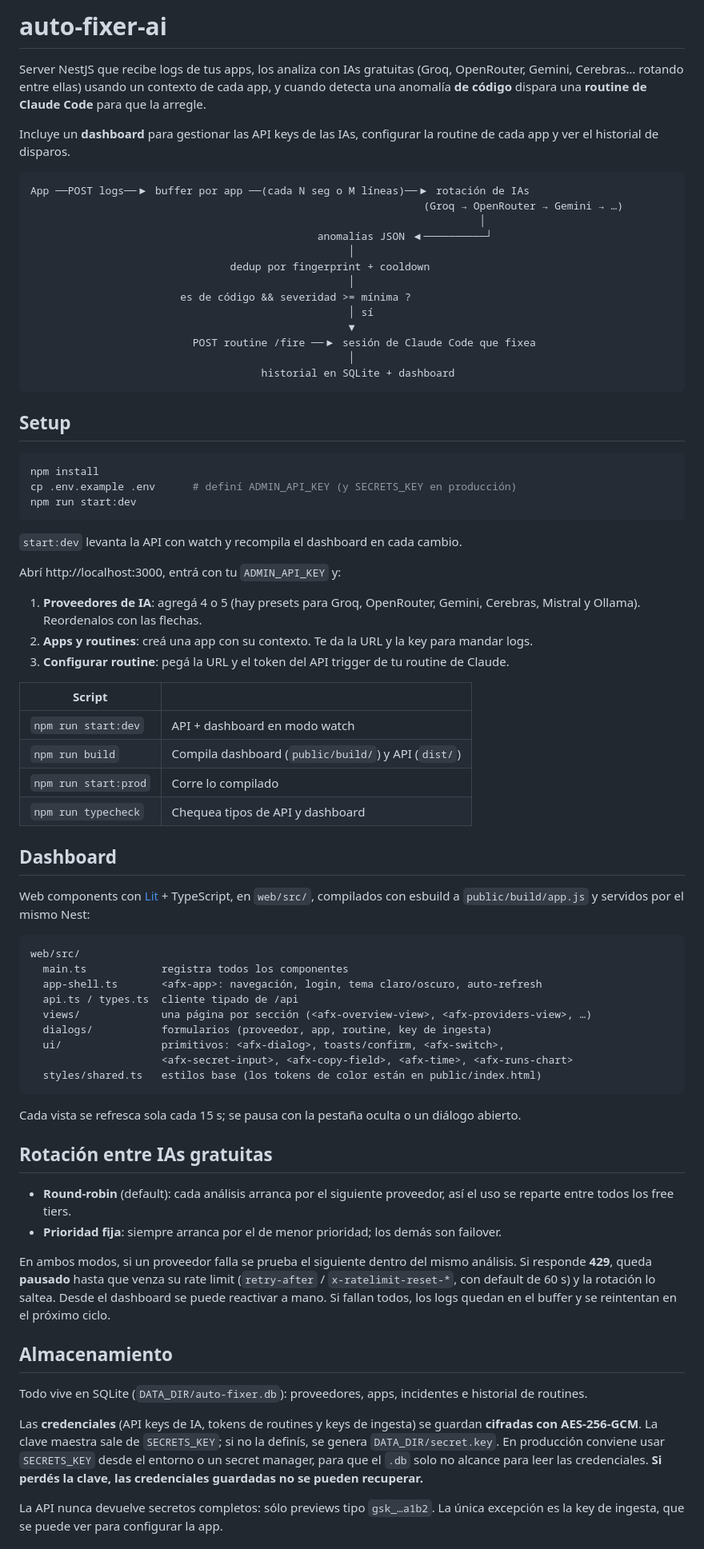
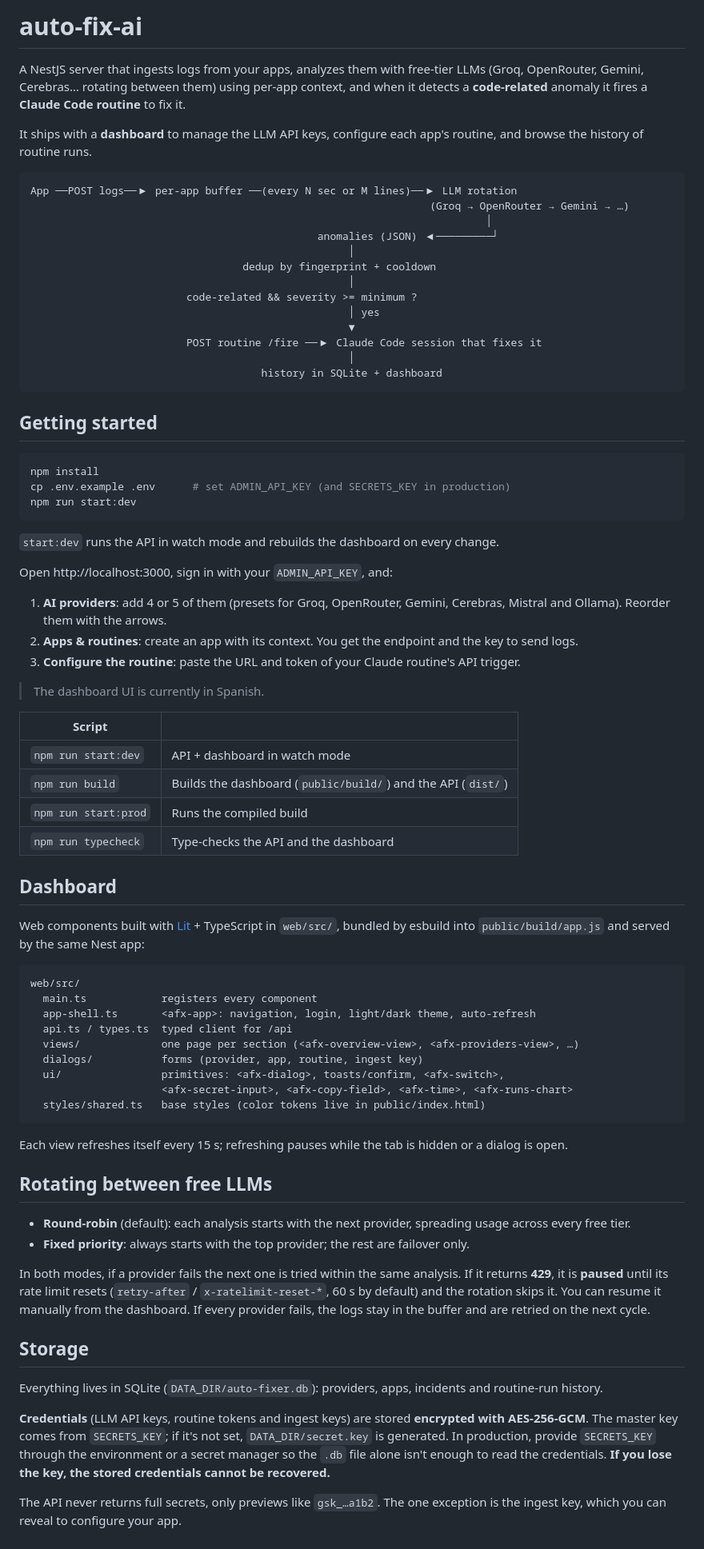
Before and after one commit to rodrireddev/auto-fix-ai, a Markdown page: README.md, the part around one of its changes. Shown at 80% size. GitHub-like rendering.

Commit message:
Translate README to English
Co-Authored-By: Claude Opus 5.5 <noreply@anthropic.com>

````diff
--- a/README.md
+++ b/README.md
@@ -1,78 +1,80 @@
-# auto-fixer-ai
+# auto-fix-ai
 
-Server NestJS que recibe logs de tus apps, los analiza con IAs gratuitas (Groq, OpenRouter, Gemini, Cerebras… rotando entre ellas) usando un contexto de cada app, y cuando detecta una anomalía **de código** dispara una **routine de Claude Code** para que la arregle.
+A NestJS server that ingests logs from your apps, analyzes them with free-tier LLMs (Groq, OpenRouter, Gemini, Cerebras… rotating between them) using per-app context, and when it detects a **code-related** anomaly it fires a **Claude Code routine** to fix it.
 
-Incluye un **dashboard** para gestionar las API keys de las IAs, configurar la routine de cada app y ver el historial de disparos.
+It ships with a **dashboard** to manage the LLM API keys, configure each app's routine, and browse the history of routine runs.
 
 ```
-App ──POST logs──▶ buffer por app ──(cada N seg o M líneas)──▶ rotación de IAs
-                                                               (Groq → OpenRouter → Gemini → …)
-                                                                        │
-                                              anomalías JSON ◀──────────┘
+App ──POST logs──▶ per-app buffer ──(every N sec or M lines)──▶ LLM rotation
+                                                                (Groq → OpenRouter → Gemini → …)
+                                                                         │
+                                              anomalies (JSON) ◀─────────┘
                                                    │
-                                dedup por fingerprint + cooldown
+                                  dedup by fingerprint + cooldown
                                                    │
-                        es de código && severidad >= mínima ?
-                                                   │ sí
+                         code-related && severity >= minimum ?
+                                                   │ yes
                                                    ▼
-                          POST routine /fire ──▶ sesión de Claude Code que fixea
+                         POST routine /fire ──▶ Claude Code session that fixes it
                                                    │
-                                     historial en SQLite + dashboard
+                                     history in SQLite + dashboard
 ```
 
-## Setup
+## Getting started
 
 ```bash
 npm install
-cp .env.example .env      # definí ADMIN_API_KEY (y SECRETS_KEY en producción)
+cp .env.example .env      # set ADMIN_API_KEY (and SECRETS_KEY in production)
 npm run start:dev
 ```
 
-`start:dev` levanta la API con watch y recompila el dashboard en cada cambio.
+`start:dev` runs the API in watch mode and rebuilds the dashboard on every change.
 
-Abrí http://localhost:3000, entrá con tu `ADMIN_API_KEY` y:
+Open http://localhost:3000, sign in with your `ADMIN_API_KEY`, and:
 
-1. **Proveedores de IA**: agregá 4 o 5 (hay presets para Groq, OpenRouter, Gemini, Cerebras, Mistral y Ollama). Reordenalos con las flechas.
-2. **Apps y routines**: creá una app con su contexto. Te da la URL y la key para mandar logs.
-3. **Configurar routine**: pegá la URL y el token del API trigger de tu routine de Claude.
+1. **AI providers**: add 4 or 5 of them (presets for Groq, OpenRouter, Gemini, Cerebras, Mistral and Ollama). Reorder them with the arrows.
+2. **Apps & routines**: create an app with its context. You get the endpoint and the key to send logs.
+3. **Configure the routine**: paste the URL and token of your Claude routine's API trigger.
+
+> The dashboard UI is currently in Spanish.
 
 | Script | |
 |---|---|
-| `npm run start:dev` | API + dashboard en modo watch |
-| `npm run build` | Compila dashboard (`public/build/`) y API (`dist/`) |
-| `npm run start:prod` | Corre lo compilado |
-| `npm run typecheck` | Chequea tipos de API y dashboard |
+| `npm run start:dev` | API + dashboard in watch mode |
+| `npm run build` | Builds the dashboard (`public/build/`) and the API (`dist/`) |
+| `npm run start:prod` | Runs the compiled build |
+| `npm run typecheck` | Type-checks the API and the dashboard |
 
 ## Dashboard
 
-Web components con [Lit](https://lit.dev) + TypeScript, en `web/src/`, compilados con esbuild a `public/build/app.js` y servidos por el mismo Nest:
+Web components built with [Lit](https://lit.dev) + TypeScript in `web/src/`, bundled by esbuild into `public/build/app.js` and served by the same Nest app:
 
 ```
 web/src/
-  main.ts            registra todos los componentes
-  app-shell.ts       <afx-app>: navegación, login, tema claro/oscuro, auto-refresh
-  api.ts / types.ts  cliente tipado de /api
-  views/             una página por sección (<afx-overview-view>, <afx-providers-view>, …)
-  dialogs/           formularios (proveedor, app, routine, key de ingesta)
-  ui/                primitivos: <afx-dialog>, toasts/confirm, <afx-switch>,
+  main.ts            registers every component
+  app-shell.ts       <afx-app>: navigation, login, light/dark theme, auto-refresh
+  api.ts / types.ts  typed client for /api
+  views/             one page per section (<afx-overview-view>, <afx-providers-view>, …)
+  dialogs/           forms (provider, app, routine, ingest key)
+  ui/                primitives: <afx-dialog>, toasts/confirm, <afx-switch>,
                      <afx-secret-input>, <afx-copy-field>, <afx-time>, <afx-runs-chart>
-  styles/shared.ts   estilos base (los tokens de color están en public/index.html)
+  styles/shared.ts   base styles (color tokens live in public/index.html)
 ```
 
-Cada vista se refresca sola cada 15 s; se pausa con la pestaña oculta o un diálogo abierto.
+Each view refreshes itself every 15 s; refreshing pauses while the tab is hidden or a dialog is open.
 
-## Rotación entre IAs gratuitas
+## Rotating between free LLMs
 
-- **Round-robin** (default): cada análisis arranca por el siguiente proveedor, así el uso se reparte entre todos los free tiers.
-- **Prioridad fija**: siempre arranca por el de menor prioridad; los demás son failover.
+- **Round-robin** (default): each analysis starts with the next provider, spreading usage across every free tier.
+- **Fixed priority**: always starts with the top provider; the rest are failover only.
 
-En ambos modos, si un proveedor falla se prueba el siguiente dentro del mismo análisis. Si responde **429**, queda **pausado** hasta que venza su rate limit (`retry-after` / `x-ratelimit-reset-*`, con default de 60 s) y la rotación lo saltea. Desde el dashboard se puede reactivar a mano. Si fallan todos, los logs quedan en el buffer y se reintentan en el próximo ciclo.
+In both modes, if a provider fails the next one is tried within the same analysis. If it returns **429**, it is **paused** until its rate limit resets (`retry-after` / `x-ratelimit-reset-*`, 60 s by default) and the rotation skips it. You can resume it manually from the dashboard. If every provider fails, the logs stay in the buffer and are retried on the next cycle.
 
-## Almacenamiento
+## Storage
 
-Todo vive en SQLite (`DATA_DIR/auto-fixer.db`): proveedores, apps, incidentes e historial de routines.
+Everything lives in SQLite (`DATA_DIR/auto-fixer.db`): providers, apps, incidents and routine-run history.
 
-Las **credenciales** (API keys de IA, tokens de routines y keys de ingesta) se guardan **cifradas con AES-256-GCM**. La clave maestra sale de `SECRETS_KEY`; si no la definís, se genera `DATA_DIR/secret.key`. En producción conviene usar `SECRETS_KEY` desde el entorno o un secret manager, para que el `.db` solo no alcance para leer las credenciales. **Si perdés la clave, las credenciales guardadas no se pueden recuperar.**
+**Credentials** (LLM API keys, routine tokens and ingest keys) are stored **encrypted with AES-256-GCM**. The master key comes from `SECRETS_KEY`; if it's not set, `DATA_DIR/secret.key` is generated. In production, provide `SECRETS_KEY` through the environment or a secret manager so the `.db` file alone isn't enough to read the credentials. **If you lose the key, the stored credentials cannot be recovered.**
 
-La API nunca devuelve secretos completos: sólo previews tipo `gsk_…a1b2`. La única excepción es la key de ingesta, que se puede ver para configurar la app.
+The API never returns full secrets, only previews like `gsk_…a1b2`. The one exception is the ingest key, which you can reveal to configure your app.
 
````
Also changed, not shown: other parts of README.md (+55 -37 lines).
